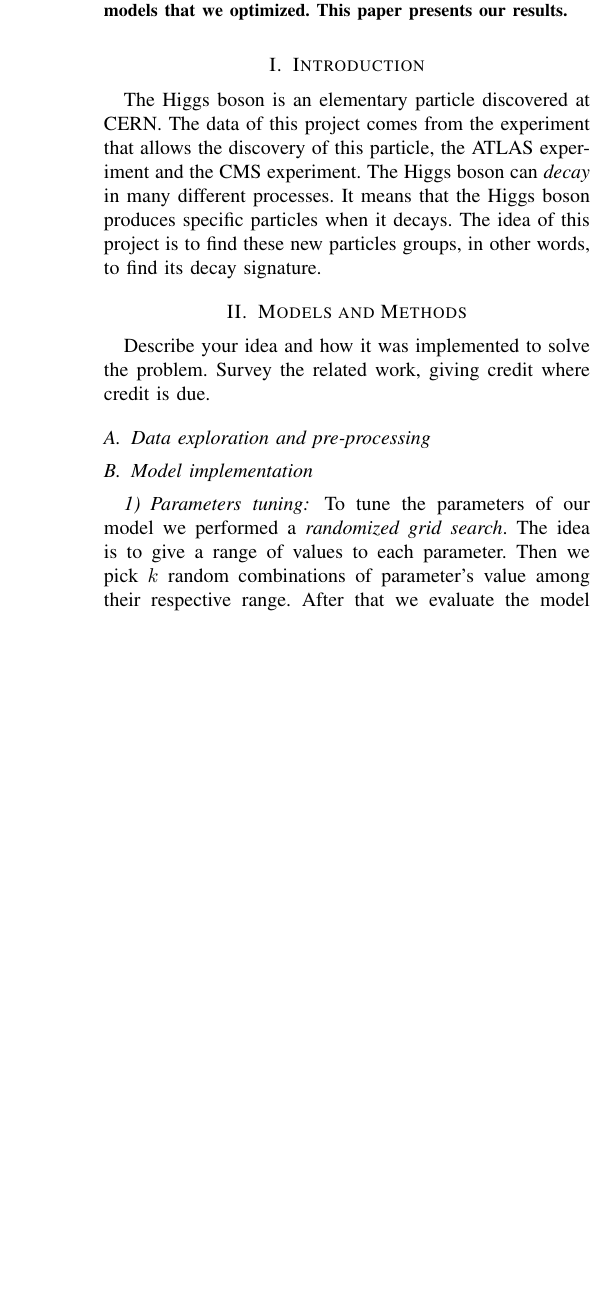
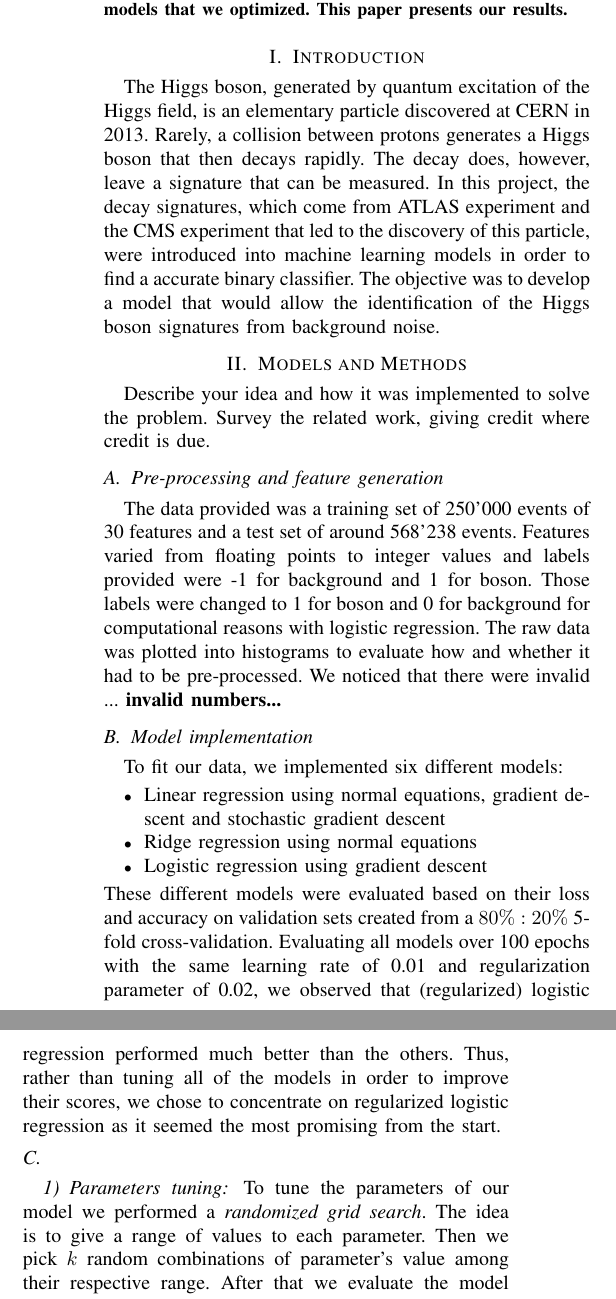
Before and after one commit to Dreyvor/ML_Project_1, a LaTeX paper (report/report.tex): part of one column of page 1 of 2 before the commit and two parts of the columns of page 1 of 2 after it, the two joined at a grey line, cut so that both start at the same text, the shorter picture padded with empty space. Compiled offline with pdfLaTeX.

Commit message:
Updates from Overleaf

```diff
--- a/report/report.tex
+++ b/report/report.tex
@@ -35,14 +35,27 @@
 \end{abstract}
 %%%%%%%%%%%%%%%%%%%%%%%%%%%%%%%%%%%%%%%%%%%%%%%%%%%%%%%%%%%%%%%%%%%%%%%%%%%%%%%%%%%%%%%%%%
 \section{Introduction}\label{sec: introduction}
-    The Higgs boson is an elementary particle discovered at CERN. The data of this project comes from the experiment that allows the discovery of this particle, the ATLAS experiment and the CMS experiment. The Higgs boson can \textit{decay} in many different processes. It means that the Higgs boson produces specific particles when it decays. The idea of this project is to find these new particles groups, in other words,  to find its decay signature.
+    The Higgs boson, generated by quantum excitation of the Higgs field, is an elementary particle discovered at CERN in 2013. Rarely, a collision between protons generates a Higgs boson that then decays rapidly. The decay does, however, leave a signature that can be measured. In this project, the decay signatures, which come from ATLAS experiment and the CMS experiment that led to the discovery of this particle, were introduced into machine learning models in order to find a accurate binary classifier. The objective was to develop a model that would allow the identification of the Higgs boson signatures from background noise.
 %%%%%%%%%%%%%%%%%%%%%%%%%%%%%%%%%%%%%%%%%%%%%%%%%%%%%%%%%%%%%%%%%%%%%%%%%%%%%%%%%%%%%%%%%%
 \section{Models and Methods}\label{sec: models_methods}
     Describe your idea and how it was implemented to solve
     the problem. Survey the related work, giving credit where credit is
     due.
-    \subsection{Data exploration and pre-processing}\label{subsec:data_cleaning}
+    \subsection{Pre-processing and feature generation}\label{subsec:data_cleaning}
+    The data provided was a training set of 250'000 events of 30 features and a test set of around 568'238 events. Features varied from floating points to integer values and labels provided were -1 for background and 1 for boson. Those labels were changed to 1 for boson and 0 for background for computational reasons with logistic regression.  The raw data was plotted into histograms to evaluate how and whether it had to be pre-processed. We noticed that there were invalid ...
+    \textbf{invalid numbers...
+    }
     \subsection{Model implementation}
+    To fit our data, we implemented six different models:
+    \begin{itemize}
+        \item Linear regression using normal equations, gradient descent and stochastic gradient descent
+        \item Ridge regression using normal equations
+        \item Logistic regression using gradient descent
+    \end{itemize}
+    These different models were evaluated based on their loss and accuracy on validation sets created from a $80\%:20\%$ 5-fold cross-validation. Evaluating all models over 100 epochs with the same learning rate of 0.01 and regularization parameter of 0.02, we observed that (regularized) logistic regression performed much better than the others. Thus, rather than tuning all of the models in order to improve their scores, we chose to concentrate on regularized logistic regression as it seemed the most promising from the start.
+
+
+    \subsection{}
         \subsubsection{Parameters tuning}
             To tune the parameters of our model we performed a \textit{randomized grid search}. The idea is to give a range of values to each parameter. Then we pick $k$ random combinations of parameter's value among their respective range. After that we evaluate the model using cross validation. At each iteration we ensure that the value combination has not been tested before. We keep the results to compare them at the end and output the parameters value combination that gave the minimum average loss. This solution is faster that grid search or manual testing. We used this method on the following parameters: \todo{Fill}
 %%%%%%%%%%%%%%%%%%%%%%%%%%%%%%%%%%%%%%%%%%%%%%%%%%%%%%%%%%%%%%%%%%%%%%%%%%%%%%%%%%%%%%%%%%
```
